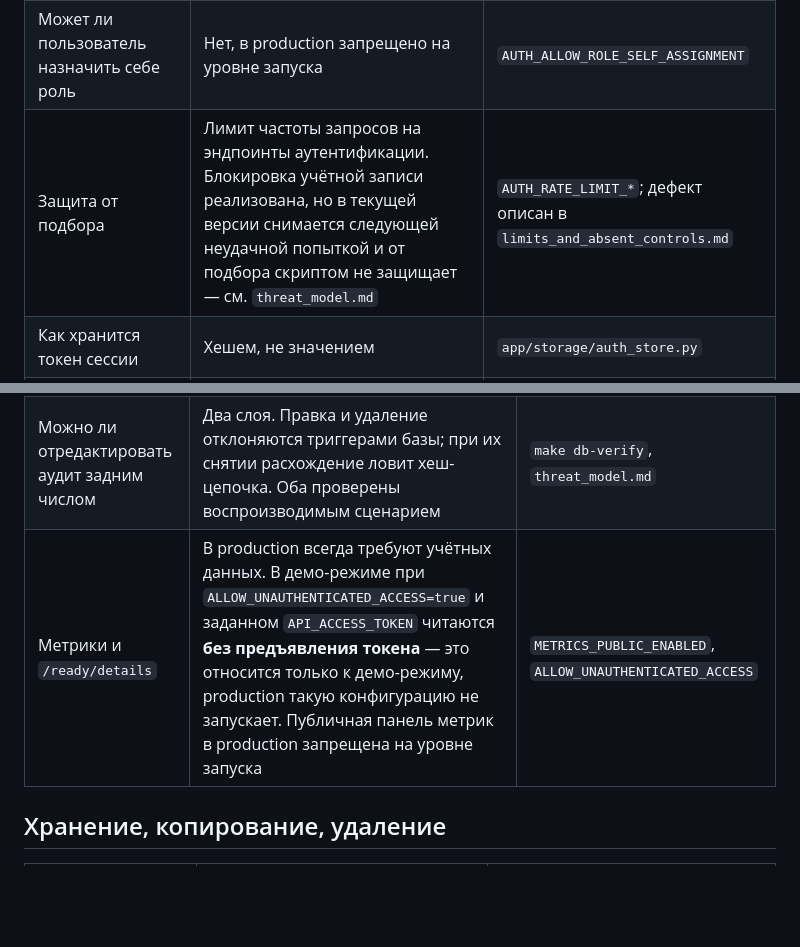
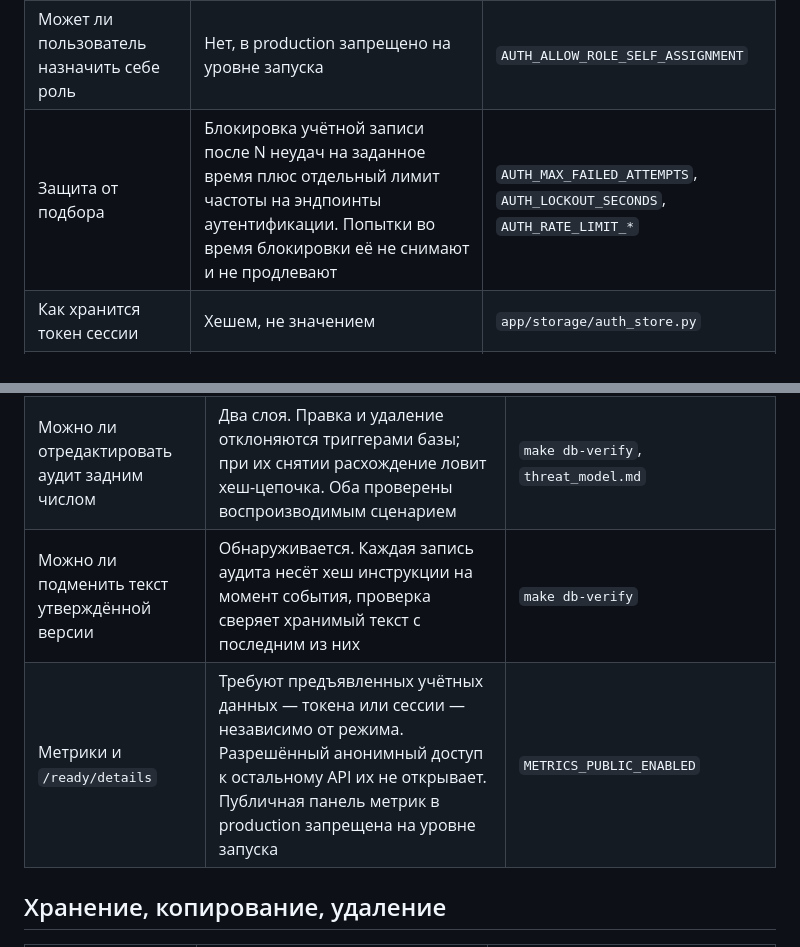
Before and after one commit to skritosss/procedra-industrial-ai, a Markdown page: docs/security/security_questionnaire.md, 2 parts joined by grey strips. Rendered like a GitHub page; blank space fills up the shorter version.

```diff
--- a/docs/security/security_questionnaire.md
+++ b/docs/security/security_questionnaire.md
@@ -11,7 +11,7 @@
 | Минимальная длина пароля | Не менее 12 символов в production; сервис не стартует при меньшем значении | `AUTH_MIN_PASSWORD_LENGTH` |
 | Возможна ли самостоятельная регистрация | В production отключена, сервис не стартует при включённой. Доступ по приглашению | `AUTH_PUBLIC_REGISTRATION_ENABLED` |
 | Может ли пользователь назначить себе роль | Нет, в production запрещено на уровне запуска | `AUTH_ALLOW_ROLE_SELF_ASSIGNMENT` |
-| Защита от подбора | Лимит частоты запросов на эндпоинты аутентификации. Блокировка учётной записи реализована, но в текущей версии снимается следующей неудачной попыткой и от подбора скриптом не защищает — см. `threat_model.md` | `AUTH_RATE_LIMIT_*`; дефект описан в `limits_and_absent_controls.md` |
+| Защита от подбора | Блокировка учётной записи после N неудач на заданное время плюс отдельный лимит частоты на эндпоинты аутентификации. Попытки во время блокировки её не снимают и не продлевают | `AUTH_MAX_FAILED_ATTEMPTS`, `AUTH_LOCKOUT_SECONDS`, `AUTH_RATE_LIMIT_*` |
 | Как хранится токен сессии | Хешем, не значением | `app/storage/auth_store.py` |
 | Срок жизни сессии | Настраивается: полный срок, срок простоя, число одновременных сессий | `AUTH_SESSION_*` |
 | Разграничение прав | Шесть ролей, матрица прав, разграничение по организации и проекту на уровне схемы базы | `docs/authorization.md` |
@@ -38,7 +38,8 @@
 | Попадают ли в журнал данные предприятия | Нет. Тела запросов, тексты инструкций, содержимое документов, адреса почты и пароли не пишутся | Отправить запрос с узнаваемой строкой и поискать её в журнале |
 | Есть ли аудит действий | Да. Аудит-след с хеш-цепочкой: каждая запись содержит хеш предыдущей | `make db-verify` |
 | Можно ли отредактировать аудит задним числом | Два слоя. Правка и удаление отклоняются триггерами базы; при их снятии расхождение ловит хеш-цепочка. Оба проверены воспроизводимым сценарием | `make db-verify`, `threat_model.md` |
-| Метрики и `/ready/details` | В production всегда требуют учётных данных. В демо-режиме при `ALLOW_UNAUTHENTICATED_ACCESS=true` и заданном `API_ACCESS_TOKEN` читаются **без предъявления токена** — это относится только к демо-режиму, production такую конфигурацию не запускает. Публичная панель метрик в production запрещена на уровне запуска | `METRICS_PUBLIC_ENABLED`, `ALLOW_UNAUTHENTICATED_ACCESS` |
+| Можно ли подменить текст утверждённой версии | Обнаруживается. Каждая запись аудита несёт хеш инструкции на момент события, проверка сверяет хранимый текст с последним из них | `make db-verify` |
+| Метрики и `/ready/details` | Требуют предъявленных учётных данных — токена или сессии — независимо от режима. Разрешённый анонимный доступ к остальному API их не открывает. Публичная панель метрик в production запрещена на уровне запуска | `METRICS_PUBLIC_ENABLED` |
 
 ## Хранение, копирование, удаление
 
```
Also changed, not shown: docs/security/limits_and_absent_controls.md (+0 -21 lines), docs/security/threat_model.md (+18 -27 lines).
